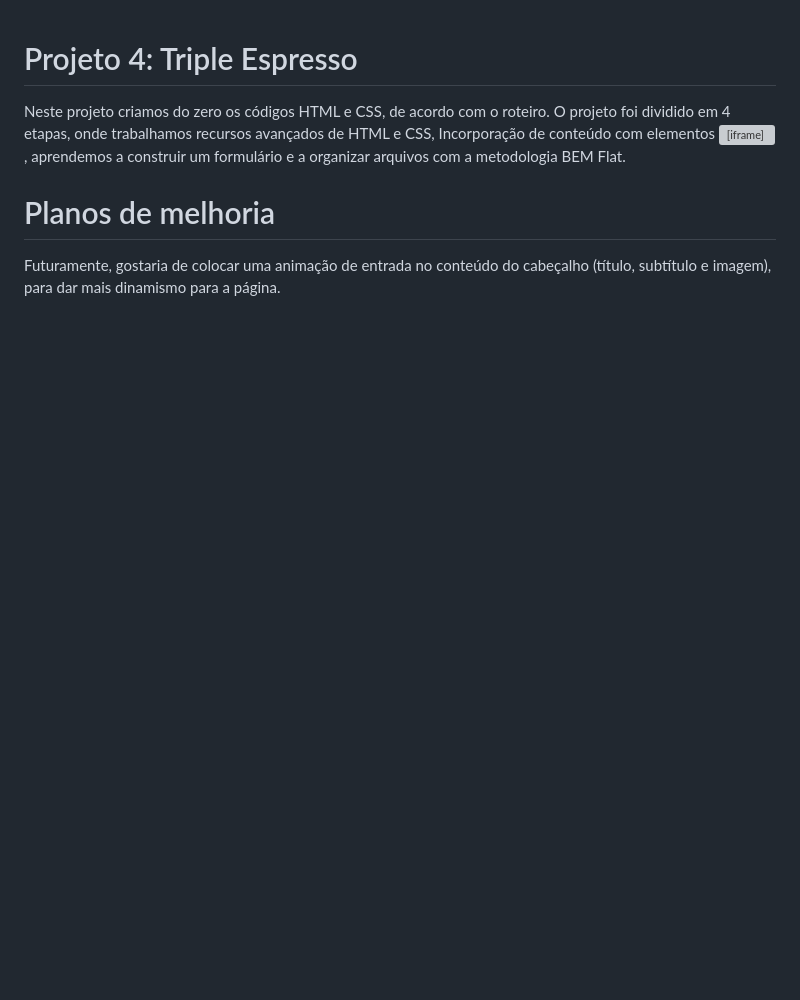
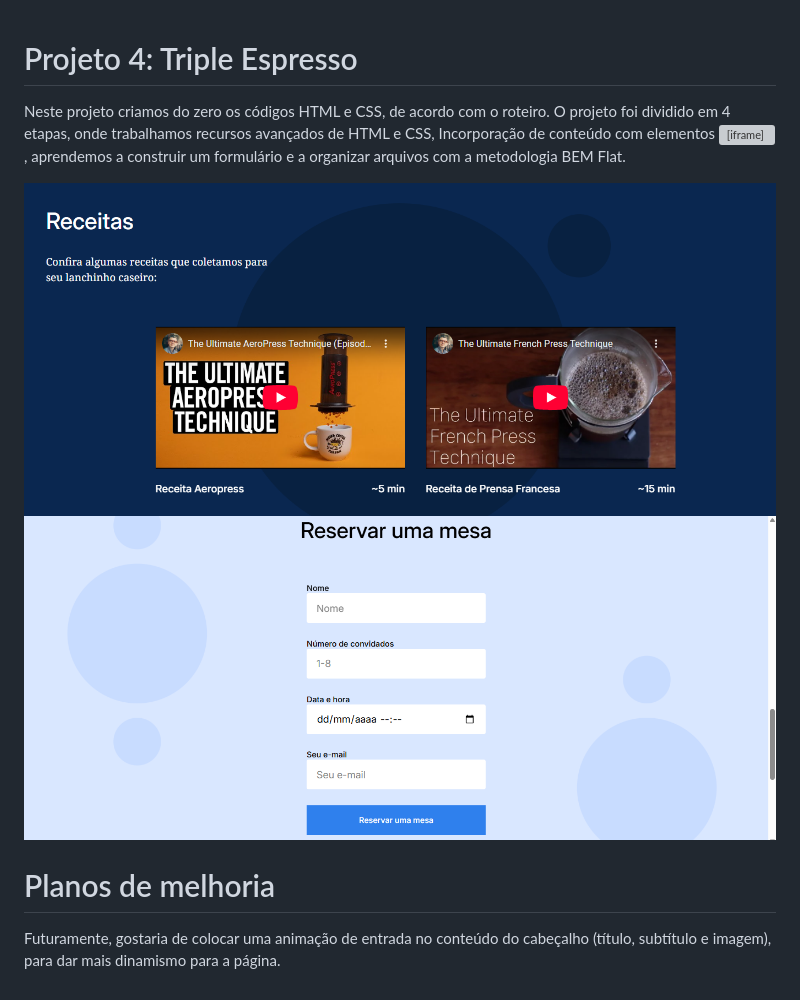
Before and after one commit to renata-arndt/web_project_coffeeshop, a Markdown page: README.md, the part around the change. Rendered like a GitHub page; pictures changed too: image-1.png (added), image.png (added); blank space fills up the shorter version; grey boxes are pictures that could not be loaded.

Commit message:
Finaliza README e corrige de acordo com o checklist

```diff
--- a/README.md
+++ b/README.md
@@ -2,6 +2,9 @@
 
 Neste projeto criamos do zero os códigos HTML e CSS, de acordo com o roteiro. O projeto foi dividido em 4 etapas, onde trabalhamos recursos avançados de HTML e CSS, Incorporação de conteúdo com elementos <iframe>, aprendemos a construir um formulário e a organizar arquivos com a metodologia BEM Flat.
 
+![uso do elemento iframe](image.png)
+![formulário construído](image-1.png)
+
 # Planos de melhoria
 
 Futuramente, gostaria de colocar uma animação de entrada no conteúdo do cabeçalho (título, subtítulo e imagem), para dar mais dinamismo para a página.
```
Also changed, not shown: 3 other files.
